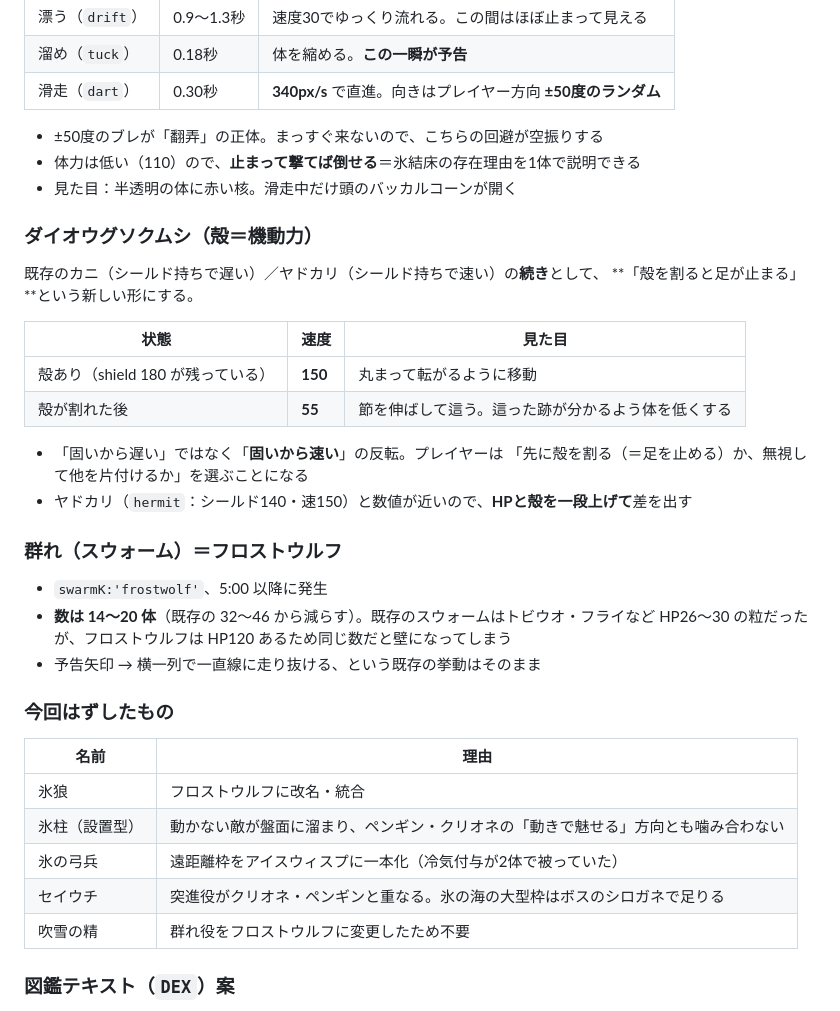
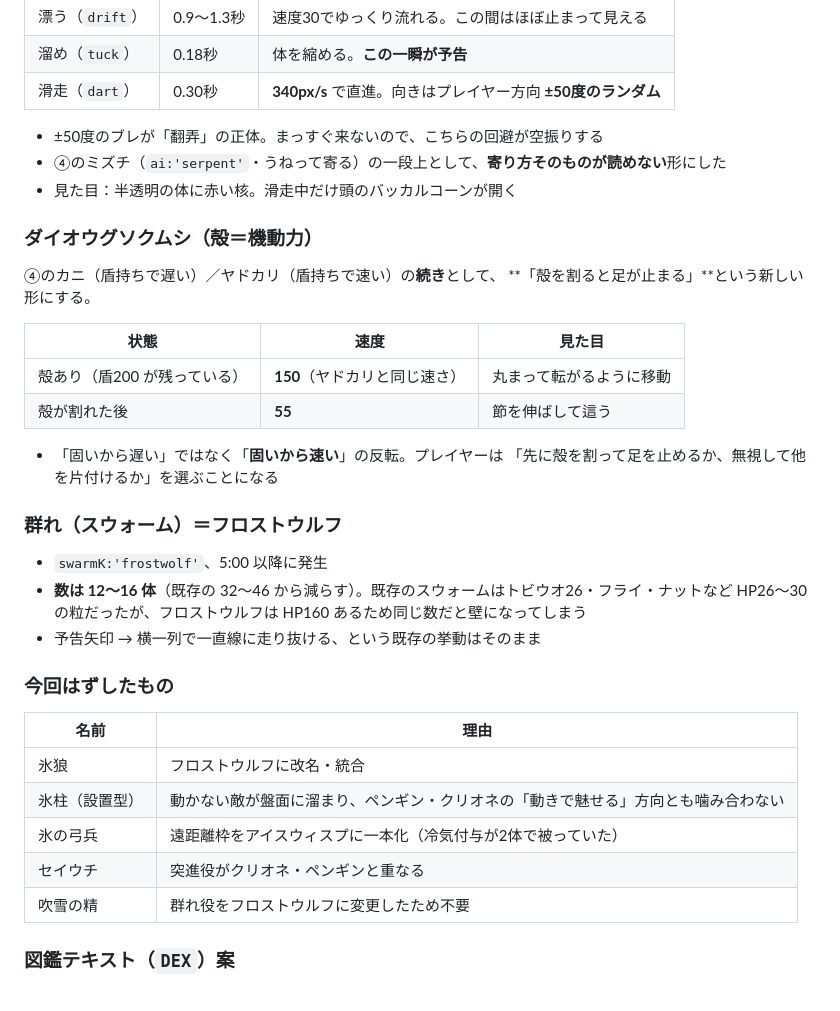
Before and after one commit to negiramen1922/fantasysuvivortest, a Markdown page: docs/STAGE5_SPEC.md, the part around one of its changes. GitHub-like rendering.

```diff
--- a/docs/STAGE5_SPEC.md
+++ b/docs/STAGE5_SPEC.md
@@ -116,28 +130,27 @@ P.x+=P.vx*dt; P.y+=P.vy*dt;
 | 滑走（`dart`） | 0.30秒 | **340px/s** で直進。向きはプレイヤー方向 **±50度のランダム** |
 
 - ±50度のブレが「翻弄」の正体。まっすぐ来ないので、こちらの回避が空振りする
-- 体力は低い（110）ので、**止まって撃てば倒せる**＝氷結床の存在理由を1体で説明できる
+- ④のミズチ（`ai:'serpent'`・うねって寄る）の一段上として、**寄り方そのものが読めない**形にした
 - 見た目：半透明の体に赤い核。滑走中だけ頭のバッカルコーンが開く
 
 ### ダイオウグソクムシ（殻＝機動力）
 
-既存のカニ（シールド持ちで遅い）／ヤドカリ（シールド持ちで速い）の**続き**として、
+④のカニ（盾持ちで遅い）／ヤドカリ（盾持ちで速い）の**続き**として、
 **「殻を割ると足が止まる」**という新しい形にする。
 
 | 状態 | 速度 | 見た目 |
 |---|---|---|
-| 殻あり（shield 180 が残っている） | **150** | 丸まって転がるように移動 |
-| 殻が割れた後 | **55** | 節を伸ばして這う。這った跡が分かるよう体を低くする |
+| 殻あり（盾200 が残っている） | **150**（ヤドカリと同じ速さ） | 丸まって転がるように移動 |
+| 殻が割れた後 | **55** | 節を伸ばして這う |
 
 - 「固いから遅い」ではなく「**固いから速い**」の反転。プレイヤーは
-  「先に殻を割る（＝足を止める）か、無視して他を片付けるか」を選ぶことになる
-- ヤドカリ（`hermit`：シールド140・速150）と数値が近いので、**HPと殻を一段上げて**差を出す
+  「先に殻を割って足を止めるか、無視して他を片付けるか」を選ぶことになる
 
 ### 群れ（スウォーム）＝フロストウルフ
 
 - `swarmK:'frostwolf'`、5:00 以降に発生
-- **数は 14〜20 体**（既存の 32〜46 から減らす）。既存のスウォームはトビウオ・フライなど
-  HP26〜30 の粒だったが、フロストウルフは HP120 あるため同じ数だと壁になってしまう
+- **数は 12〜16 体**（既存の 32〜46 から減らす）。既存のスウォームはトビウオ26・フライ・ナットなど
+  HP26〜30 の粒だったが、フロストウルフは HP160 あるため同じ数だと壁になってしまう
 - 予告矢印 → 横一列で一直線に走り抜ける、という既存の挙動はそのまま
 
 ### 今回はずしたもの
@@ -147,7 +160,7 @@ P.x+=P.vx*dt; P.y+=P.vy*dt;
 | 氷狼 | フロストウルフに改名・統合 |
 | 氷柱（設置型） | 動かない敵が盤面に溜まり、ペンギン・クリオネの「動きで魅せる」方向とも噛み合わない |
 | 氷の弓兵 | 遠距離枠をアイスウィスプに一本化（冷気付与が2体で被っていた） |
-| セイウチ | 突進役がクリオネ・ペンギンと重なる。氷の海の大型枠はボスのシロガネで足りる |
+| セイウチ | 突進役がクリオネ・ペンギンと重なる |
 | 吹雪の精 | 群れ役をフロストウルフに変更したため不要 |
 
 ### 図鑑テキスト（`DEX`）案
```
Also changed, not shown: other parts of docs/STAGE5_SPEC.md (+80 -51 lines).
